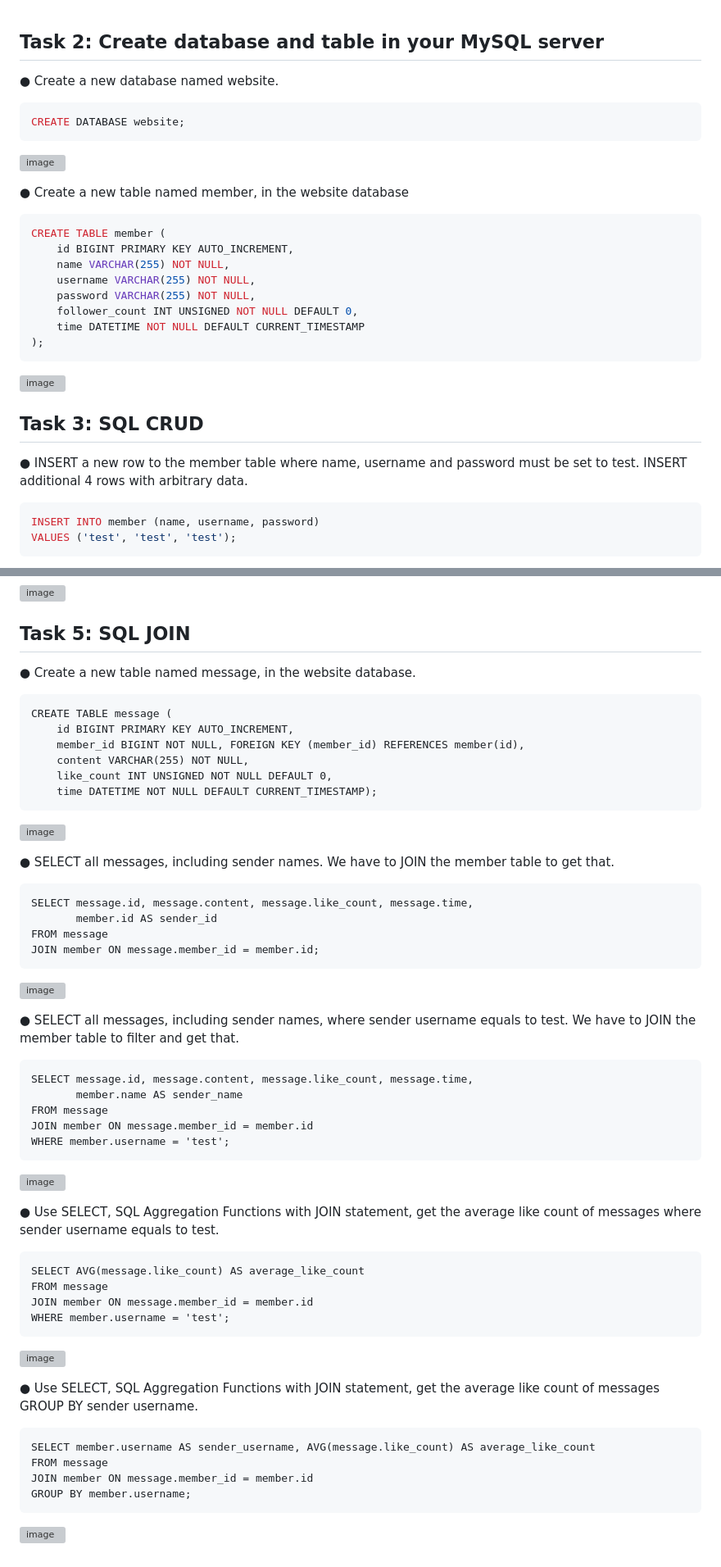
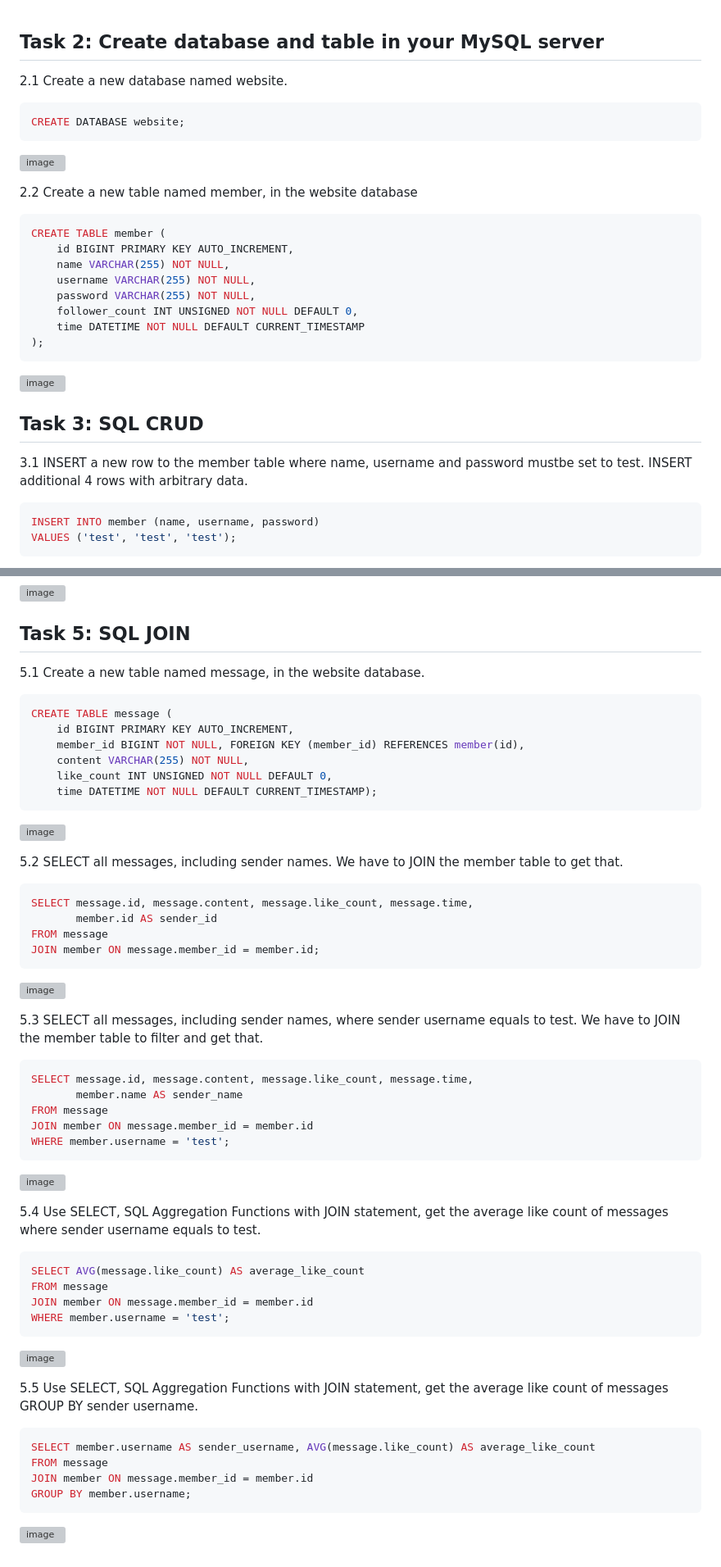
Before and after one commit to bibbygreen/webtest, a Markdown page: week5/README.md, 2 parts joined by grey strips. Shown: that part at 82% size. Drawn GitHub-style; grey boxes are pictures that could not be loaded.

````diff
--- a/week5/README.md
+++ b/week5/README.md
@@ -1,12 +1,13 @@
 ## Task 2: Create database and table in your MySQL server
 
-● Create a new database named website.
+2.1 Create a new database named website.
 ```sql
 CREATE DATABASE website;
 ```
 ![image](https://github.com/bibbygreen/wehelp_5th/assets/54356660/0148d262-df96-469b-bf4a-c986c05ca908)
 
-● Create a new table named member, in the website database
+
+2.2 Create a new table named member, in the website database
 
 ```sql
 CREATE TABLE member (
@@ -23,8 +24,7 @@ CREATE TABLE member (
 
 ## Task 3: SQL CRUD
 
-● INSERT a new row to the member table where name, username and password must
-be set to test. INSERT additional 4 rows with arbitrary data.
+3.1 INSERT a new row to the member table where name, username and password mustbe set to test. INSERT additional 4 rows with arbitrary data.
 ```sql
 INSERT INTO member (name, username, password)
 VALUES ('test', 'test', 'test');
@@ -132,8 +130,8 @@ FROM (
 
 ## Task 5: SQL JOIN
 
-● Create a new table named message, in the website database.
-```
+5.1 Create a new table named message, in the website database.
+```sql
 CREATE TABLE message (
     id BIGINT PRIMARY KEY AUTO_INCREMENT,
     member_id BIGINT NOT NULL, FOREIGN KEY (member_id) REFERENCES member(id),
@@ -144,8 +142,8 @@ CREATE TABLE message (
 ![image](https://github.com/bibbygreen/wehelp_5th/assets/54356660/e73df384-564e-403f-a402-6cff716a88e1)
 
 
-● SELECT all messages, including sender names. We have to JOIN the member table to get that.
-```
+5.2 SELECT all messages, including sender names. We have to JOIN the member table to get that.
+```sql
 SELECT message.id, message.content, message.like_count, message.time,
        member.id AS sender_id
 FROM message
@@ -154,8 +152,8 @@ JOIN member ON message.member_id = member.id;
 ![image](https://github.com/bibbygreen/wehelp_5th/assets/54356660/898b4d5a-6cab-44d0-9485-7e5cb9993fd1)
 
 
-● SELECT all messages, including sender names, where sender username equals to test. We have to JOIN the member table to filter and get that.
-```
+5.3 SELECT all messages, including sender names, where sender username equals to test. We have to JOIN the member table to filter and get that.
+```sql
 SELECT message.id, message.content, message.like_count, message.time,
        member.name AS sender_name
 FROM message
@@ -165,8 +163,8 @@ WHERE member.username = 'test';
 ![image](https://github.com/bibbygreen/wehelp_5th/assets/54356660/62d2bbbe-21ae-4902-a0cf-ed792663f9ba)
 
 
-● Use SELECT, SQL Aggregation Functions with JOIN statement, get the average like count of messages where sender username equals to test.
-```
+5.4 Use SELECT, SQL Aggregation Functions with JOIN statement, get the average like count of messages where sender username equals to test.
+```sql
 SELECT AVG(message.like_count) AS average_like_count
 FROM message
 JOIN member ON message.member_id = member.id
@@ -175,12 +173,11 @@ WHERE member.username = 'test';
 ![image](https://github.com/bibbygreen/wehelp_5th/assets/54356660/d417bf82-270c-408c-8cc0-66b76823be87)
 
 
-● Use SELECT, SQL Aggregation Functions with JOIN statement, get the average like count of messages GROUP BY sender username.
-```
+5.5 Use SELECT, SQL Aggregation Functions with JOIN statement, get the average like count of messages GROUP BY sender username.
+```sql
 SELECT member.username AS sender_username, AVG(message.like_count) AS average_like_count
 FROM message
 JOIN member ON message.member_id = member.id
 GROUP BY member.username;
 ```
-
 ![image](https://github.com/bibbygreen/wehelp_5th/assets/54356660/9ab0b5bf-4930-4d27-a5f9-8d52d278b10e)
````
Also changed, not shown: other parts of week5/README.md (+22 -24 lines).
